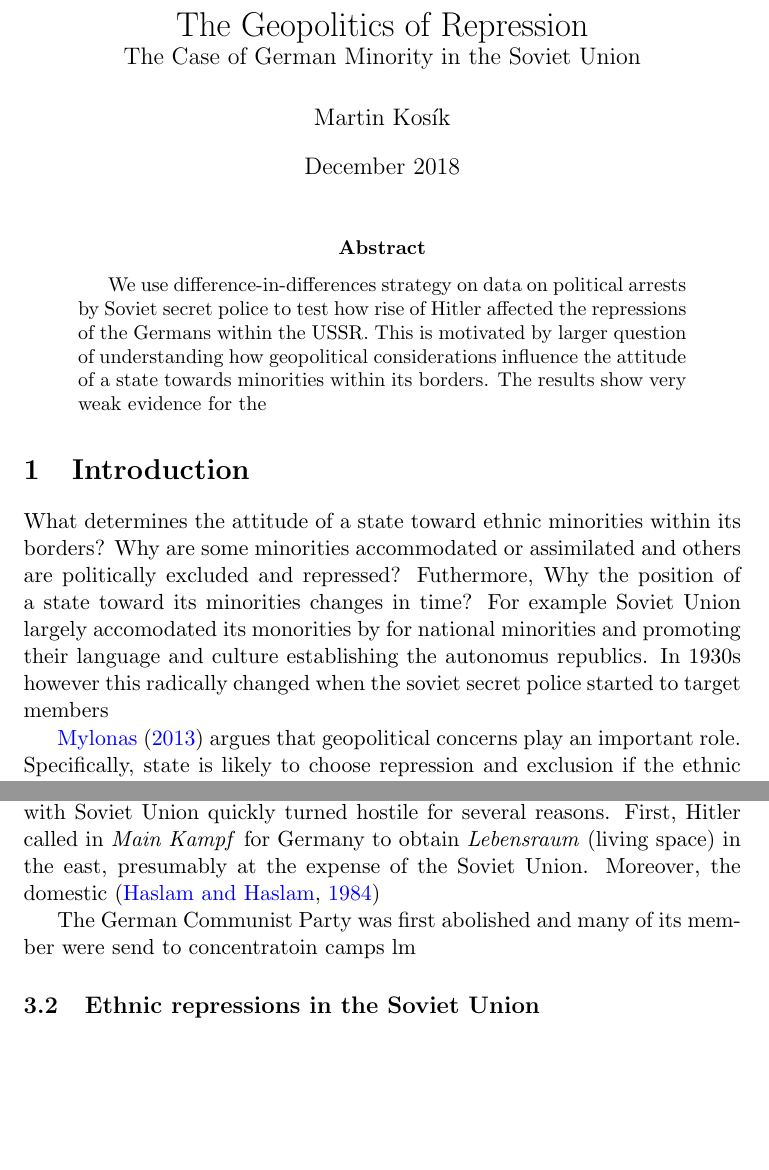
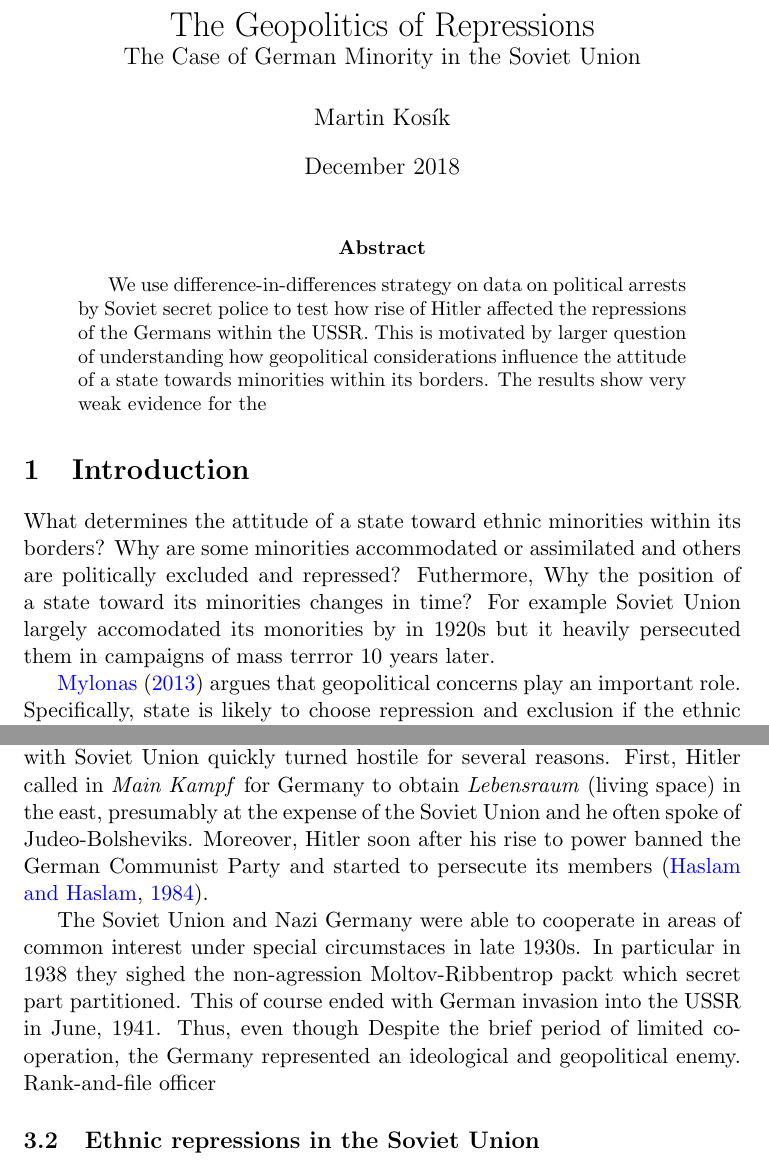
Before and after one commit to martin-kosiik/Geopolitics-of-Repressions-updated, a LaTeX paper (main.tex): two parts of pages 1 and 3 of 11, joined at a grey line, cut so that both start at the same text, the shorter picture padded with empty space. Compiled offline with pdfLaTeX.

Commit message:
German soviet relations

```diff
--- a/main.tex
+++ b/main.tex
@@ -1,7 +1,7 @@
 \documentclass[11pt]{article}
 \usepackage[utf8]{inputenc}
 
-\title{The Geopolitics of Repression \\
+\title{The Geopolitics of Repressions \\
   \large The Case of German Minority in the Soviet Union}
 \author{Martin Kosík}
 \date{December 2018}
@@ -26,7 +26,7 @@
 \end{abstract}
 
 \section{Introduction}
-What determines the attitude of a state toward ethnic minorities within its borders? Why are some minorities accommodated or assimilated and others are politically excluded and repressed? Futhermore,  Why the position of a state toward its minorities changes in time? For example Soviet Union largely accomodated its monorities by  for national minorities and promoting their language and culture establishing the autonomus republics. In 1930s however this radically changed when the soviet secret police started to target members
+What determines the attitude of a state toward ethnic minorities within its borders? Why are some minorities accommodated or assimilated and others are politically excluded and repressed? Futhermore,  Why the position of a state toward its minorities changes in time? For example Soviet Union largely accomodated its monorities by in 1920s but it heavily persecuted them in campaigns of mass terrror 10 years later.
 
 %Some studies emphasize that certain domestic institution such as democracy can decrease the likelihood of persecutions. However this does not explain why the same states often treat its ethnic minorities so differently.  For example (give example, man)...\\
 %\citet{mylonas_politics_2013} argues that geopolitical concerns play inportant role. Specifically, the state is likely to choose repression and exclusion against a minority group if a external power with ethnic ties to the group is a geopolitical enemy.
@@ -61,9 +61,10 @@ Using difference-indifference strategy, they find that, after the split,  both s
 The relations between Weimar Germany and Soviet Union can be characterized as neutral or even cooperative. Both countries were somewhat isolated in the international system dominated by western powers (Great Britain, France, USA) and sought to find allies. The good relations were first established by the Treaty of Rappalo in 1922 in which both countries renounced the territorial and financial claims against the other and agreed to secret military cooperation \citep{gatzke_russo-german_1958} and then reaffirmed by the Treaty of Berlin in 1926. Furthermore, a trade treaty was signed between the two countries in 1925 \citep{morgan_political_1963}.
 
 Hitler was named chancellor on 30 January 1933 and effectively become a dictator on 24 March 1933 by the passing of the Enabling Act.
-The relations with Soviet Union quickly turned hostile for several reasons.  First, Hitler called in \emph{Main Kampf} for Germany to obtain \emph{Lebensraum} (living space) in the east, presumably at the expense of the Soviet Union. Moreover, the domestic \citep{haslam_soviet_1984}
+The relations with Soviet Union quickly turned hostile for several reasons.  First, Hitler called in \emph{Main Kampf} for Germany to obtain \emph{Lebensraum} (living space) in the east, presumably at the expense of the Soviet Union and he often spoke of Judeo-Bolsheviks. Moreover, Hitler soon after his rise to power banned the German Communist Party and started to persecute its members  \citep{haslam_soviet_1984}.
 
-The German Communist Party was first abolished and many of its member were send to concentratoin camps lm
+The Soviet Union and Nazi Germany were able to cooperate in areas of common interest under special circumstaces in late 1930s. In particular in 1938 they sighed the non-agression Moltov-Ribbentrop packt which secret part partitioned. This of course ended with German invasion into the USSR in June, 1941. Thus, even though
+Despite the brief period of limited cooperation, the Germany represented an ideological and geopolitical enemy. Rank-and-file officer
 \subsection{Ethnic repressions in the Soviet Union}
 In the 1920s, the Soviet policy towards its ethnic minorities was largely accommodating \citep{martin_affirmative_2001}. In some cases Autonomous Soviet Socialist Republics (ASSR) were established (including Volga German ASSR) which had given the regional minorities certain degree of independence. The languages and culture of minorities were even often promoted and minorities were encouraged to enter local goverments and party structures (so-called \emph{korenizatsiya} policy).
 
```
